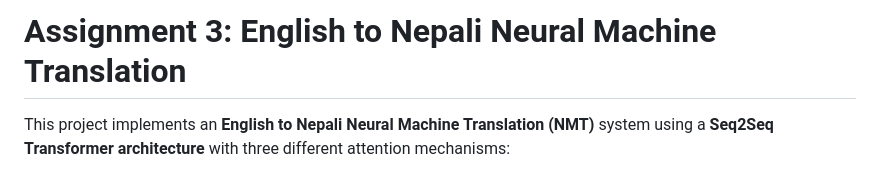
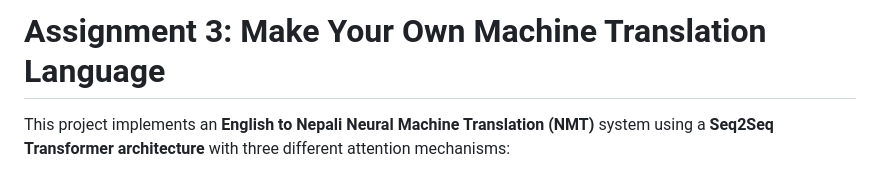
Before and after one commit to Dakchhyeta-Shrestha/NLP, a Markdown page: Assignment -3/README.md, the part around the change. GitHub-like rendering.

```diff
--- a/Assignment -3/README.md
+++ b/Assignment -3/README.md
@@ -1,4 +1,4 @@
-# Assignment 3: English to Nepali Neural Machine Translation
+# Assignment 3: Make Your Own Machine Translation Language
 
 This project implements an **English to Nepali Neural Machine Translation (NMT)** system using a **Seq2Seq Transformer architecture** with three different attention mechanisms:
 - General Attention
```
